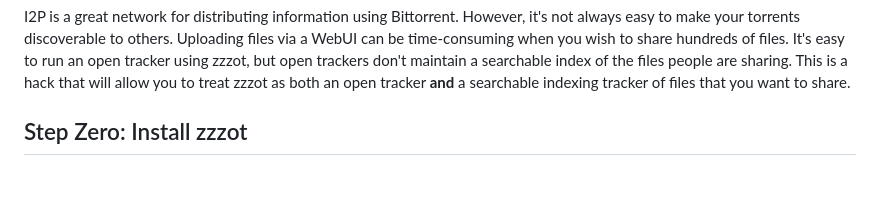
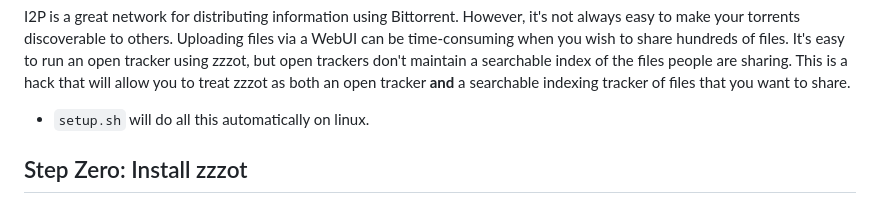
Before and after one commit to eyedeekay/zzzot-tracker-hack, a Markdown page: README.md, the part around the change. Rendered like a GitHub page; blank space fills up the shorter version.

Commit message:
change index to tutorial

```diff
--- a/README.md
+++ b/README.md
@@ -6,6 +6,8 @@ However, it's not always easy to make your torrents discoverable to others.
 Uploading files via a WebUI can be time-consuming when you wish to share hundreds of files.
 It's easy to run an open tracker using zzzot, but open trackers don't maintain a searchable index of the files people are sharing.
 This is a hack that will allow you to treat zzzot as both an open tracker **and** a searchable indexing tracker of files that you want to share.
+
+ - `setup.sh` will do all this automatically on linux.
 
 Step Zero: Install zzzot
 ------------------------
```
